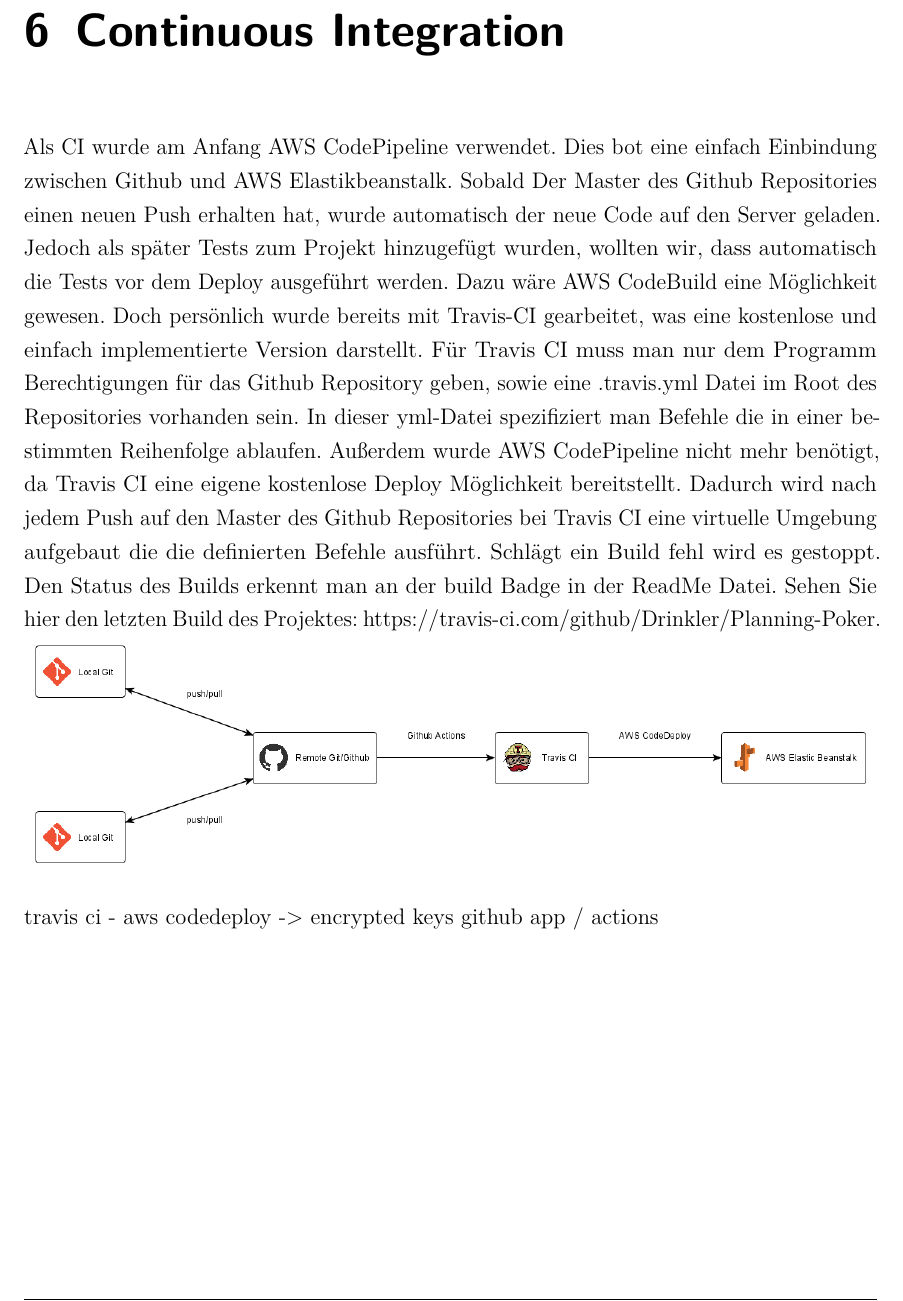
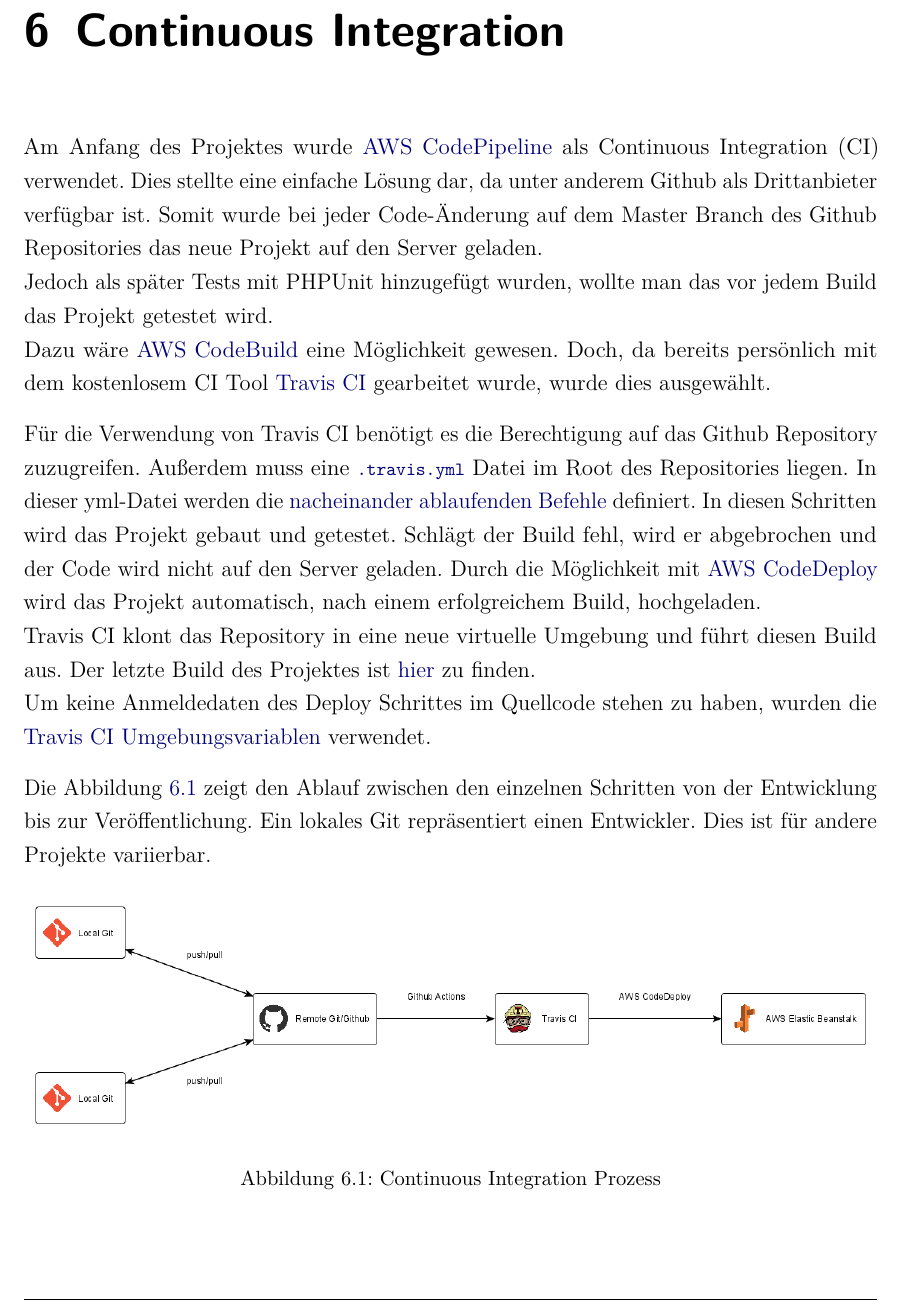
Before and after one commit to Drinkler/Planning-Poker, a LaTeX document (doc/dokumentation.tex, which reads doc/content/06kapitel.tex): part of page 18 of 21, cut so that both start at the same text. Compiled offline with pdfLaTeX.

Commit message:
update ci

```diff
--- a/doc/content/06kapitel.tex
+++ b/doc/content/06kapitel.tex
@@ -1,8 +1,18 @@
 %!TEX root = ../dokumentation.tex
 \chapter{Continuous Integration}\label{ch:continuous-integration}
-Als CI wurde am Anfang AWS CodePipeline verwendet. Dies bot eine einfach Einbindung zwischen Github und AWS Elastikbeanstalk. Sobald Der Master des Github Repositories einen neuen Push erhalten hat, wurde automatisch der neue Code auf den Server geladen. Jedoch als später Tests zum Projekt hinzugefügt wurden, wollten wir, dass automatisch die Tests vor dem Deploy ausgeführt werden. Dazu wäre AWS CodeBuild eine Möglichkeit gewesen. Doch persönlich wurde bereits mit Travis-CI gearbeitet, was eine kostenlose und einfach implementierte Version darstellt. Für Travis CI muss man nur dem Programm Berechtigungen für das Github Repository geben, sowie eine .travis.yml Datei im Root des Repositories vorhanden sein. In dieser yml-Datei spezifiziert man Befehle die in einer bestimmten Reihenfolge ablaufen. Außerdem wurde AWS CodePipeline nicht mehr benötigt, da Travis CI eine eigene kostenlose Deploy Möglichkeit bereitstellt.
-Dadurch wird nach jedem Push auf den Master des Github Repositories bei Travis CI eine virtuelle Umgebung aufgebaut die die definierten Befehle ausführt. Schlägt ein Build fehl wird es gestoppt. Den Status des Builds erkennt man an der build Badge in der ReadMe Datei. Sehen Sie hier den letzten Build des Projektes: https://travis-ci.com/github/Drinkler/Planning-Poker.
-\includegraphics[width=\textwidth]{images/continuous_integration.png}
+Am Anfang des Projektes wurde \href{https://aws.amazon.com/de/codepipeline/}{AWS CodePipeline} als Continuous Integration (CI) verwendet. Dies stellte eine einfache Lösung dar, da unter anderem Github als Drittanbieter verfügbar ist. Somit wurde bei jeder Code-Änderung auf dem Master Branch des Github Repositories das neue Projekt auf den Server geladen.\\
+Jedoch als später Tests mit PHPUnit hinzugefügt wurden, wollte man das vor jedem Build das Projekt getestet wird.\\
+Dazu wäre \href{https://aws.amazon.com/de/codebuild/}{AWS CodeBuild} eine Möglichkeit gewesen. Doch, da bereits persönlich mit dem kostenlosem CI Tool \href{https://travis-ci.com/}{Travis CI} gearbeitet wurde, wurde dies ausgewählt.
 
-travis ci - aws codedeploy -> encrypted keys
-github app / actions
+Für die Verwendung von Travis CI benötigt es die Berechtigung auf das Github Repository zuzugreifen. Außerdem muss eine \href{https://github.com/Drinkler/Planning-Poker/blob/master/.travis.yml}{\lstinline{.travis.yml}} Datei im Root des Repositories liegen. In dieser yml-Datei werden die \href{https://docs.travis-ci.com/user/job-lifecycle/}{nacheinander ablaufenden Befehle} definiert. In diesen Schritten wird das Projekt gebaut und getestet. Schlägt der Build fehl, wird er abgebrochen und der Code wird nicht auf den Server geladen. Durch die Möglichkeit mit \href{https://docs.travis-ci.com/user/deployment/codedeploy/}{AWS CodeDeploy} wird das Projekt automatisch, nach einem erfolgreichem Build, hochgeladen.\\
+Travis CI klont das Repository in eine neue virtuelle Umgebung und führt diesen Build aus. Der letzte Build des Projektes ist \href{https://travis-ci.com/github/Drinkler/Planning-Poker}{hier} zu finden.\\
+Um keine Anmeldedaten des Deploy Schrittes im Quellcode stehen zu haben, wurden die \href{https://docs.travis-ci.com/user/environment-variables/}{Travis CI Umgebungsvariablen} verwendet.
+
+Die Abbildung \ref{ci} zeigt den Ablauf zwischen den einzelnen Schritten von der Entwicklung bis zur Veröffentlichung. Ein lokales Git repräsentiert einen Entwickler. Dies ist für andere Projekte variierbar.
+
+\begin{figure}[H]
+	\centering
+  \includegraphics[width=\textwidth]{images/continuous_integration.png}
+	\caption{Continuous Integration Prozess}
+	\label{ci}
+\end{figure}
```
